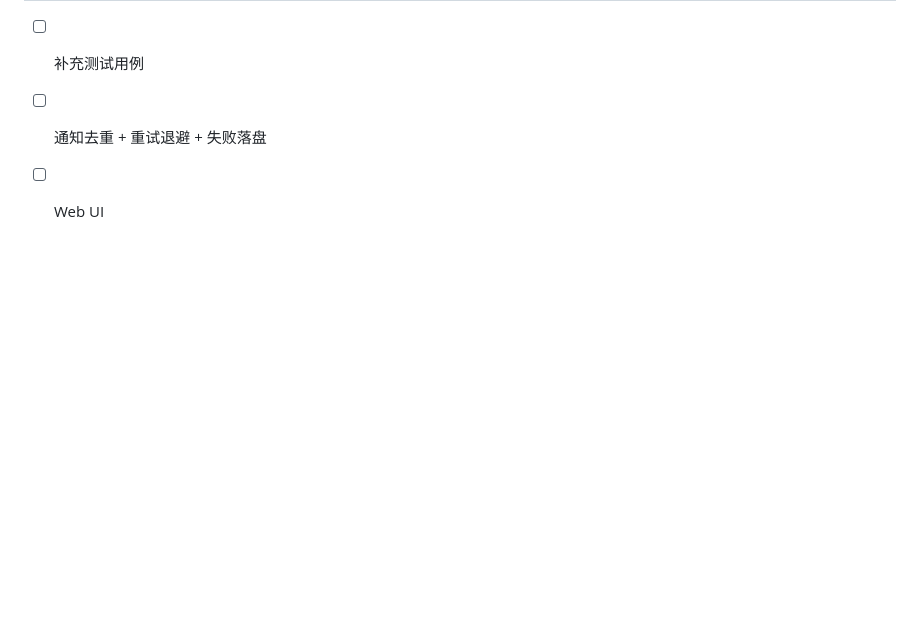
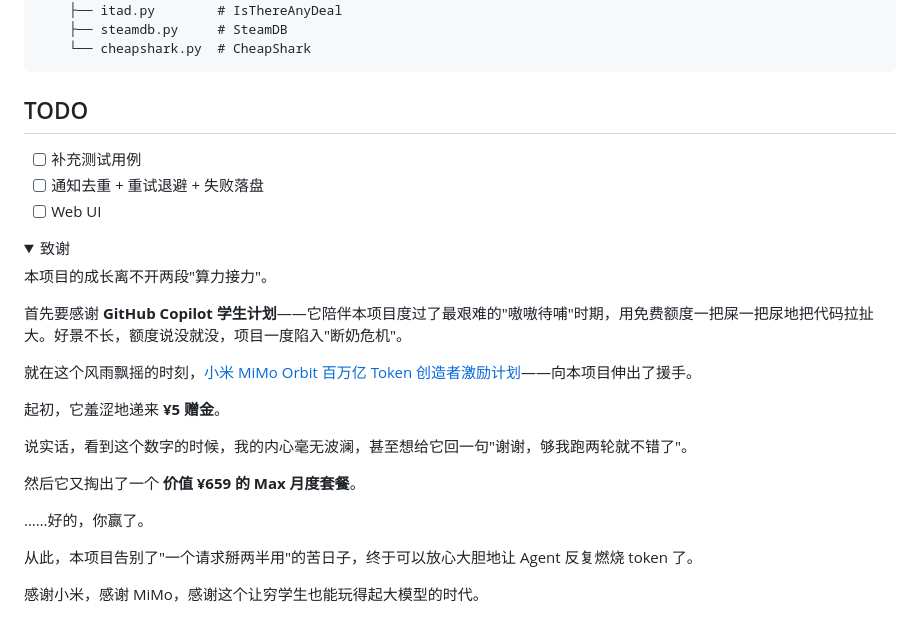
Before and after one commit to LahenVieLesry/valveye, a Markdown page: README.md, the part around the change. GitHub-like rendering; folded sections open; blank space fills up the shorter version.

Commit message:
README 添加致谢：GitHub Copilot 与小米 MiMo Orbit
感谢 Copilot 学生计划的早期陪伴，以及小米 MiMo Orbit
激励计划的慷慨支持。

```diff
--- a/README.md
+++ b/README.md
@@ -79,3 +79,26 @@ src/valveye/
 - [ ] 补充测试用例
 - [ ] 通知去重 + 重试退避 + 失败落盘
 - [ ] Web UI
+
+<details>
+<summary>致谢</summary>
+
+本项目的成长离不开两段"算力接力"。
+
+首先要感谢 **GitHub Copilot 学生计划**——它陪伴本项目度过了最艰难的"嗷嗷待哺"时期，用免费额度一把屎一把尿地把代码拉扯大。好景不长，额度说没就没，项目一度陷入"断奶危机"。
+
+就在这个风雨飘摇的时刻，[小米 MiMo Orbit 百万亿 Token 创造者激励计划](https://100t.xiaomimimo.com/)——向本项目伸出了援手。
+
+起初，它羞涩地递来 **¥5 赠金**。
+
+说实话，看到这个数字的时候，我的内心毫无波澜，甚至想给它回一句"谢谢，够我跑两轮就不错了"。
+
+然后它又掏出了一个 **价值 ¥659 的 Max 月度套餐**。
+
+……好的，你赢了。
+
+从此，本项目告别了"一个请求掰两半用"的苦日子，终于可以放心大胆地让 Agent 反复燃烧 token 了。
+
+感谢小米，感谢 MiMo，感谢这个让穷学生也能玩得起大模型的时代。
+
+</details>
```
